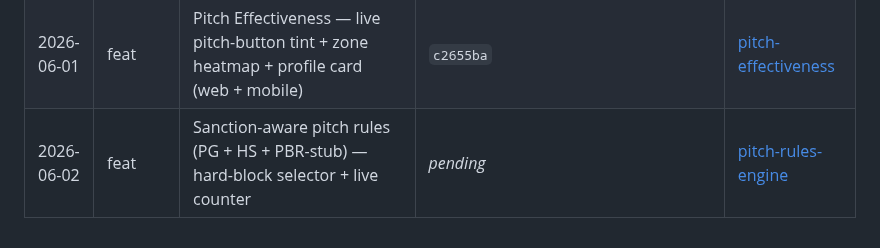
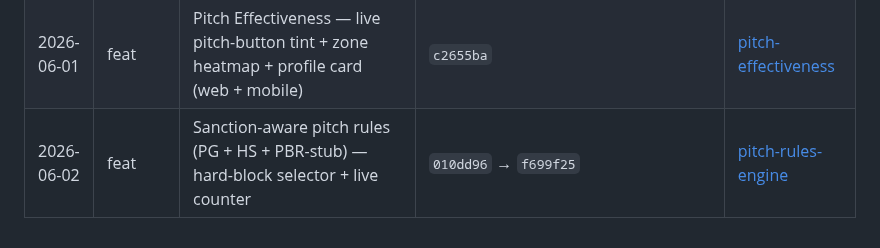
Before and after one commit to etnalov07/pitch_tracker, a Markdown page: docs/changes/README.md, the part around the change. Rendered like a GitHub page.

Commit message:
docs: backfill commit SHAs in pitch-rules-engine doc
Co-Authored-By: Claude Opus 4.7 (1M context) <noreply@anthropic.com>

```diff
--- a/docs/changes/README.md
+++ b/docs/changes/README.md
@@ -74,4 +74,4 @@ Per-feature/per-fix change docs combining the plan summary and what shipped. Eac
 | 2026-05-30 | feat     | Scrimmage follow-ups — outs render as number when >3, Innings picker hidden in scrimmage setup  | `ee2d196`                               | [scrimmage-mode-followups](2026-05-30-scrimmage-mode-followups.md)                                         |
 | 2026-05-31 | style    | Games History — show `game_time` inline next to the date (web + mobile)                         | `72b3ee4`                               | [game-history-time-next-to-date](2026-05-31-game-history-time-next-to-date.md)                             |
 | 2026-06-01 | feat     | Pitch Effectiveness — live pitch-button tint + zone heatmap + profile card (web + mobile)       | `c2655ba`                               | [pitch-effectiveness](2026-06-01-pitch-effectiveness.md)                                                   |
-| 2026-06-02 | feat     | Sanction-aware pitch rules (PG + HS + PBR-stub) — hard-block selector + live counter            | _pending_                               | [pitch-rules-engine](2026-06-02-pitch-rules-engine.md)                                                     |
+| 2026-06-02 | feat     | Sanction-aware pitch rules (PG + HS + PBR-stub) — hard-block selector + live counter            | `010dd96` → `f699f25`                   | [pitch-rules-engine](2026-06-02-pitch-rules-engine.md)                                                     |
```
Also changed, not shown: docs/changes/2026-06-02-pitch-rules-engine.md (+1 -1 lines).
